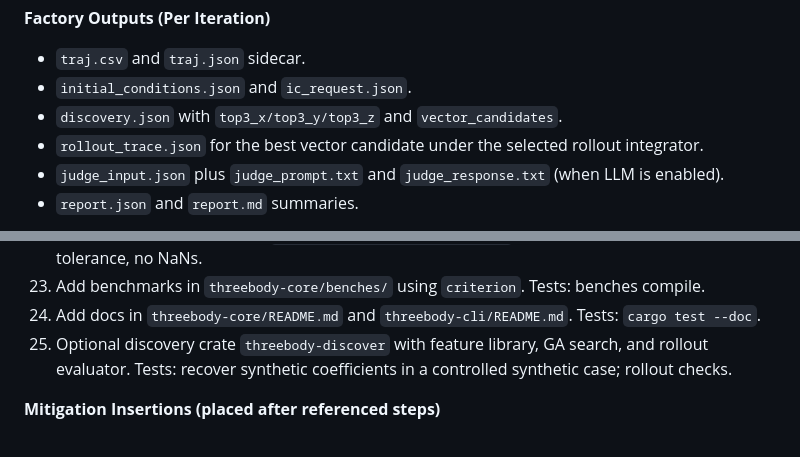
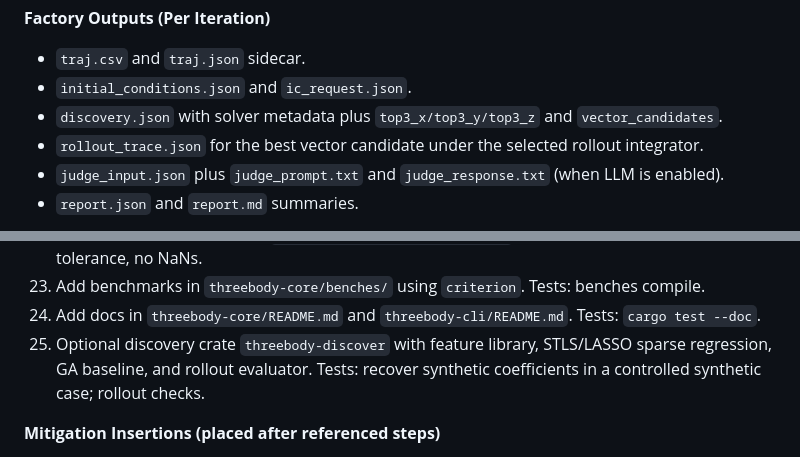
Before and after one commit to Hendler/threebody, a Markdown page: README.md, 2 parts joined by grey strips. Rendered like a GitHub page.

```diff
--- a/README.md
+++ b/README.md
@@ -145,7 +148,7 @@ export OPENAI_API_KEY="your_key_here"
 **Factory Outputs (Per Iteration)**
 - `traj.csv` and `traj.json` sidecar.
 - `initial_conditions.json` and `ic_request.json`.
-- `discovery.json` with `top3_x/top3_y/top3_z` and `vector_candidates`.
+- `discovery.json` with solver metadata plus `top3_x/top3_y/top3_z` and `vector_candidates`.
 - `rollout_trace.json` for the best vector candidate under the selected rollout integrator.
 - `judge_input.json` plus `judge_prompt.txt` and `judge_response.txt` (when LLM is enabled).
 - `report.json` and `report.md` summaries.
@@ -175,7 +178,7 @@ export OPENAI_API_KEY="your_key_here"
 22. Add deterministic fixtures in `threebody-core/tests/fixtures/`. Tests: output matches within tolerance, no NaNs.
 23. Add benchmarks in `threebody-core/benches/` using `criterion`. Tests: benches compile.
 24. Add docs in `threebody-core/README.md` and `threebody-cli/README.md`. Tests: `cargo test --doc`.
-25. Optional discovery crate `threebody-discover` with feature library, GA search, and rollout evaluator. Tests: recover synthetic coefficients in a controlled synthetic case; rollout checks.
+25. Optional discovery crate `threebody-discover` with feature library, STLS/LASSO sparse regression, GA baseline, and rollout evaluator. Tests: recover synthetic coefficients in a controlled synthetic case; rollout checks.
 
 **Mitigation Insertions (placed after referenced steps)**
 1. After step 3: add a model validity matrix in `threebody-core/src/physics.rs` listing supported regimes and non-claims. Tests: doc test asserts regimes and non-claims are present.
```
Also changed, not shown: other parts of README.md (+9 -6 lines).
